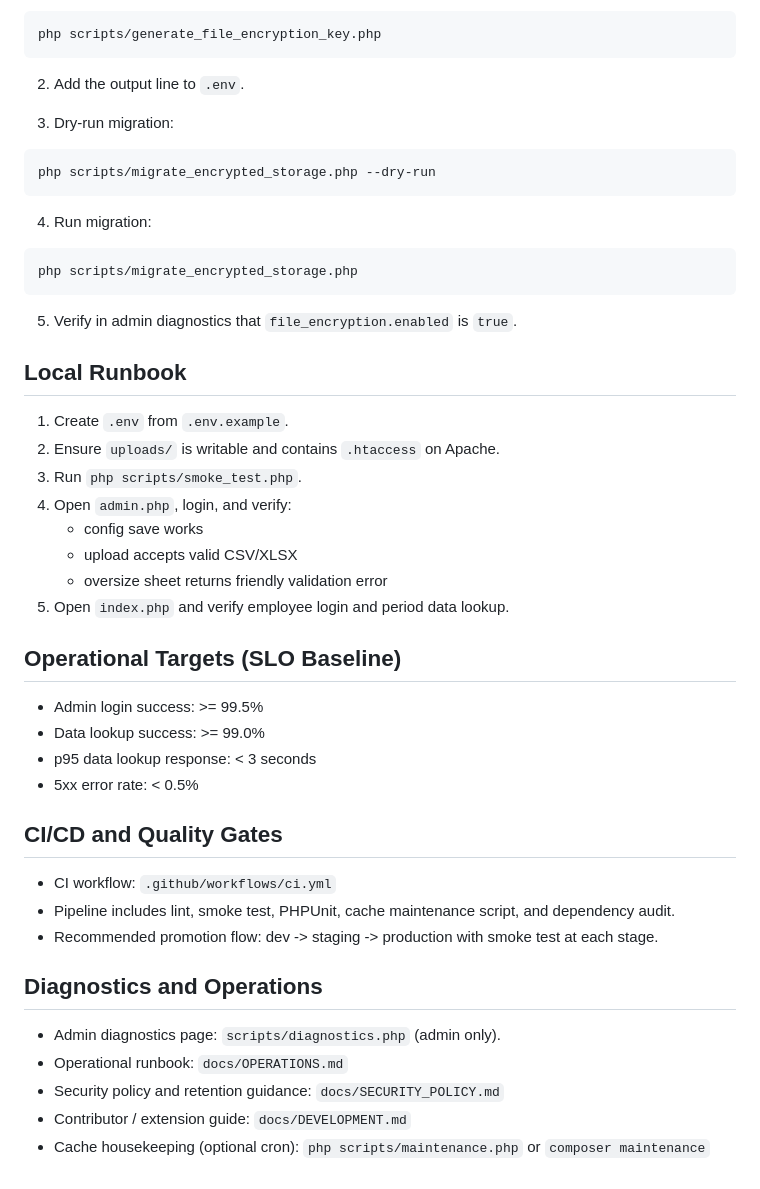
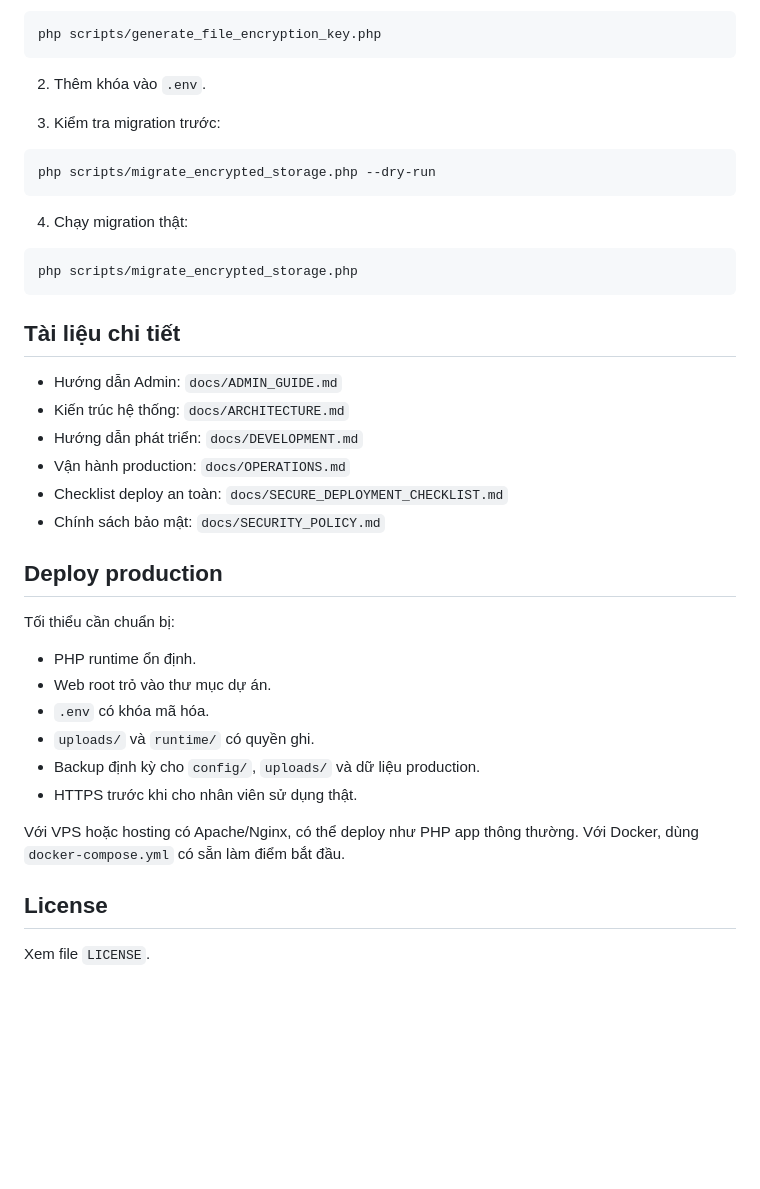
Before and after one commit to JimmyVNC/hrm-portal, a Markdown page: README.md, the part around one of its changes. Drawn GitHub-style; blank space fills up the shorter version.

````diff
--- a/README.md
+++ b/README.md
@@ -91,50 +176,42 @@ The script checks:
 php scripts/generate_file_encryption_key.php
 ```
 
-2. Add the output line to `.env`.
+2. Thêm khóa vào `.env`.
 
-3. Dry-run migration:
+3. Kiểm tra migration trước:
 
 ```bash
 php scripts/migrate_encrypted_storage.php --dry-run
 ```
 
-4. Run migration:
+4. Chạy migration thật:
 
 ```bash
 php scripts/migrate_encrypted_storage.php
 ```
 
-5. Verify in admin diagnostics that `file_encryption.enabled` is `true`.
+## Tài liệu chi tiết
 
-## Local Runbook
+- Hướng dẫn Admin: `docs/ADMIN_GUIDE.md`
+- Kiến trúc hệ thống: `docs/ARCHITECTURE.md`
+- Hướng dẫn phát triển: `docs/DEVELOPMENT.md`
+- Vận hành production: `docs/OPERATIONS.md`
+- Checklist deploy an toàn: `docs/SECURE_DEPLOYMENT_CHECKLIST.md`
+- Chính sách bảo mật: `docs/SECURITY_POLICY.md`
 
-1. Create `.env` from `.env.example`.
-2. Ensure `uploads/` is writable and contains `.htaccess` on Apache.
-3. Run `php scripts/smoke_test.php`.
-4. Open `admin.php`, login, and verify:
-   - config save works
-   - upload accepts valid CSV/XLSX
-   - oversize sheet returns friendly validation error
-5. Open `index.php` and verify employee login and period data lookup.
+## Deploy production
 
-## Operational Targets (SLO Baseline)
+Tối thiểu cần chuẩn bị:
 
-- Admin login success: >= 99.5%
-- Data lookup success: >= 99.0%
-- p95 data lookup response: < 3 seconds
-- 5xx error rate: < 0.5%
+- PHP runtime ổn định.
+- Web root trỏ vào thư mục dự án.
+- `.env` có khóa mã hóa.
+- `uploads/` và `runtime/` có quyền ghi.
+- Backup định kỳ cho `config/`, `uploads/` và dữ liệu production.
+- HTTPS trước khi cho nhân viên sử dụng thật.
 
-## CI/CD and Quality Gates
+Với VPS hoặc hosting có Apache/Nginx, có thể deploy như PHP app thông thường. Với Docker, dùng `docker-compose.yml` có sẵn làm điểm bắt đầu.
 
-- CI workflow: `.github/workflows/ci.yml`
-- Pipeline includes lint, smoke test, PHPUnit, cache maintenance script, and dependency audit.
-- Recommended promotion flow: dev -> staging -> production with smoke test at each stage.
+## License
 
-## Diagnostics and Operations
-
-- Admin diagnostics page: `scripts/diagnostics.php` (admin only).
-- Operational runbook: `docs/OPERATIONS.md`
-- Security policy and retention guidance: `docs/SECURITY_POLICY.md`
-- Contributor / extension guide: `docs/DEVELOPMENT.md`
-- Cache housekeeping (optional cron): `php scripts/maintenance.php` or `composer maintenance`
+Xem file `LICENSE`.
````
Also changed, not shown: other parts of README.md (+140 -55 lines).
